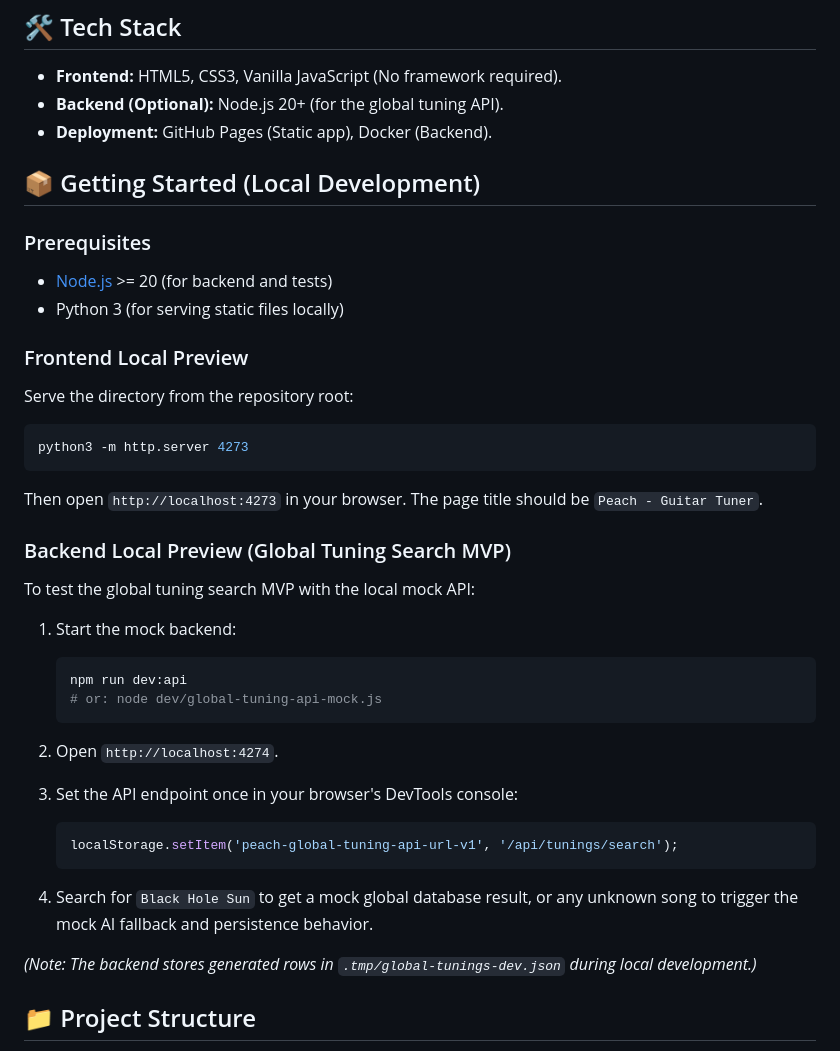
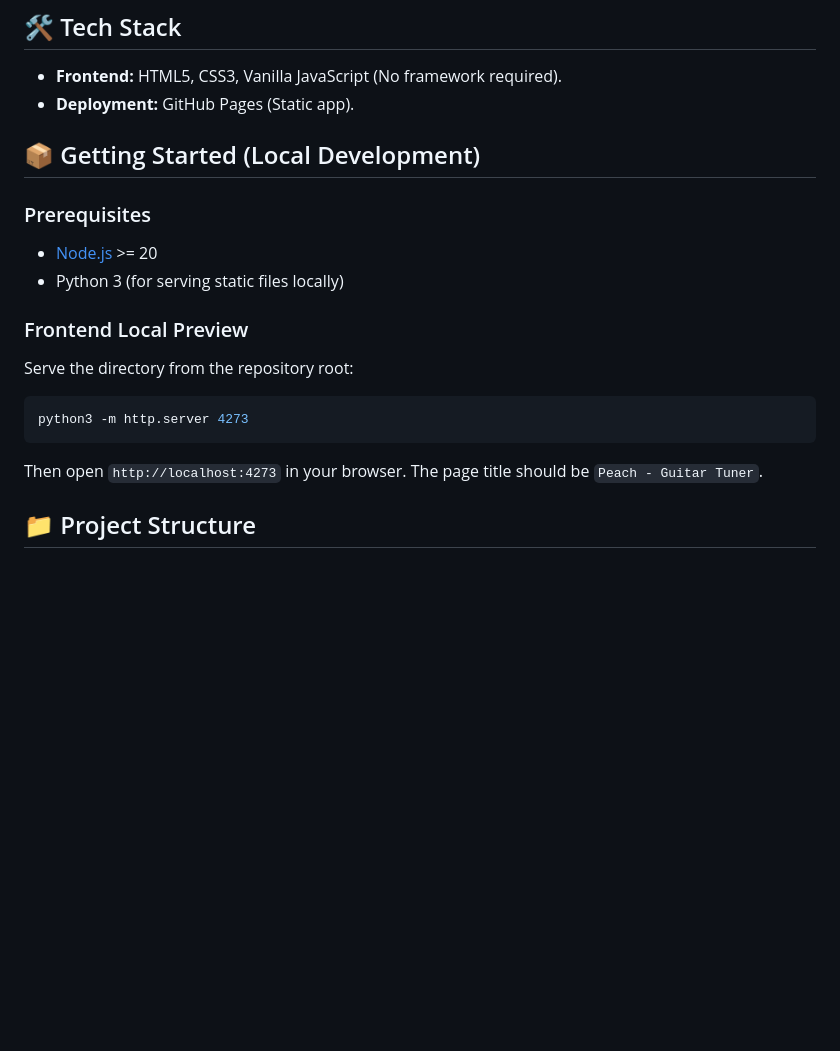
Before and after one commit to ShiftCommander/Peach-app, a Markdown page: README.md, the part around one of its changes. Rendered like a GitHub page; blank space fills up the shorter version.

````diff
--- a/README.md
+++ b/README.md
@@ -24,14 +24,13 @@ The current production target is hosted on GitHub Pages:
 ## 🛠 Tech Stack
 
 - **Frontend:** HTML5, CSS3, Vanilla JavaScript (No framework required).
-- **Backend (Optional):** Node.js 20+ (for the global tuning API).
-- **Deployment:** GitHub Pages (Static app), Docker (Backend).
+- **Deployment:** GitHub Pages (Static app).
 
 ## 📦 Getting Started (Local Development)
 
 ### Prerequisites
 
-- [Node.js](https://nodejs.org/) >= 20 (for backend and tests)
+- [Node.js](https://nodejs.org/) >= 20
 - Python 3 (for serving static files locally)
 
 ### Frontend Local Preview
@@ -44,28 +43,6 @@ python3 -m http.server 4273
 
 Then open `http://localhost:4273` in your browser. The page title should be `Peach - Guitar Tuner`.
 
-### Backend Local Preview (Global Tuning Search MVP)
-
-To test the global tuning search MVP with the local mock API:
-
-1. Start the mock backend:
-
-   ```sh
-   npm run dev:api
-   # or: node dev/global-tuning-api-mock.js
-   ```
-
-2. Open `http://localhost:4274`.
-3. Set the API endpoint once in your browser's DevTools console:
-
-   ```javascript
-   localStorage.setItem('peach-global-tuning-api-url-v1', '/api/tunings/search');
-   ```
-
-4. Search for `Black Hole Sun` to get a mock global database result, or any unknown song to trigger the mock AI fallback and persistence behavior.
-
-*(Note: The backend stores generated rows in `.tmp/global-tunings-dev.json` during local development.)*
-
 ## 📁 Project Structure
 
 - `index.html` - App shell and metadata.
````
Also changed, not shown: other parts of README.md (+0 -48 lines).
